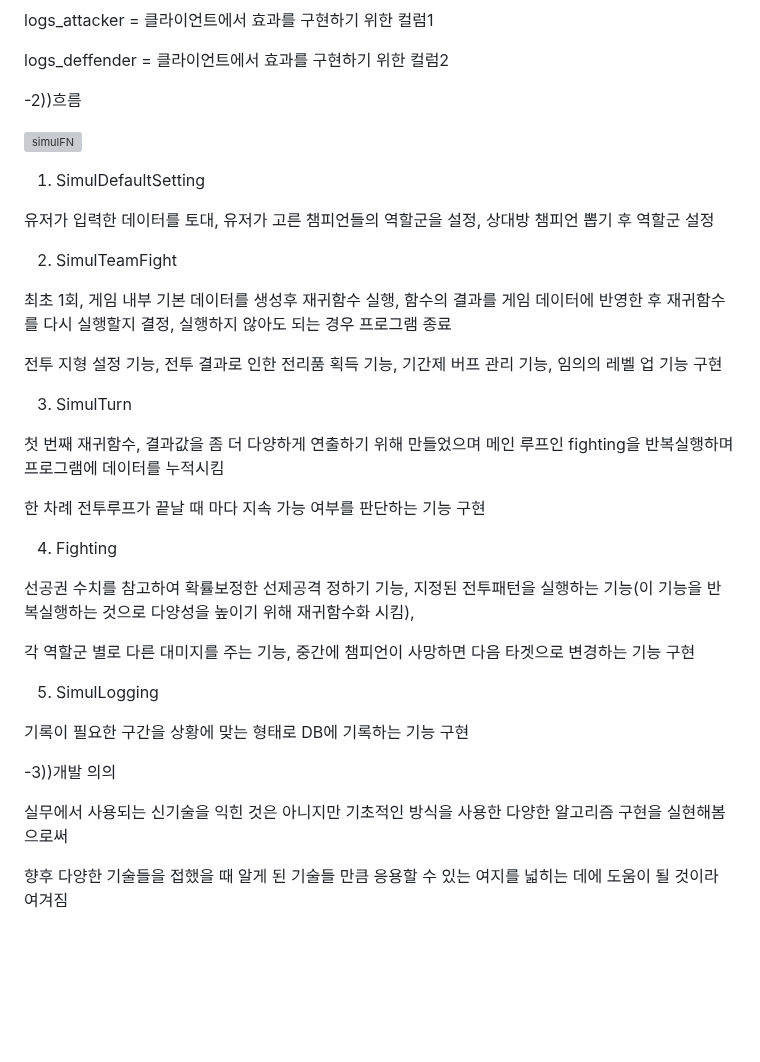
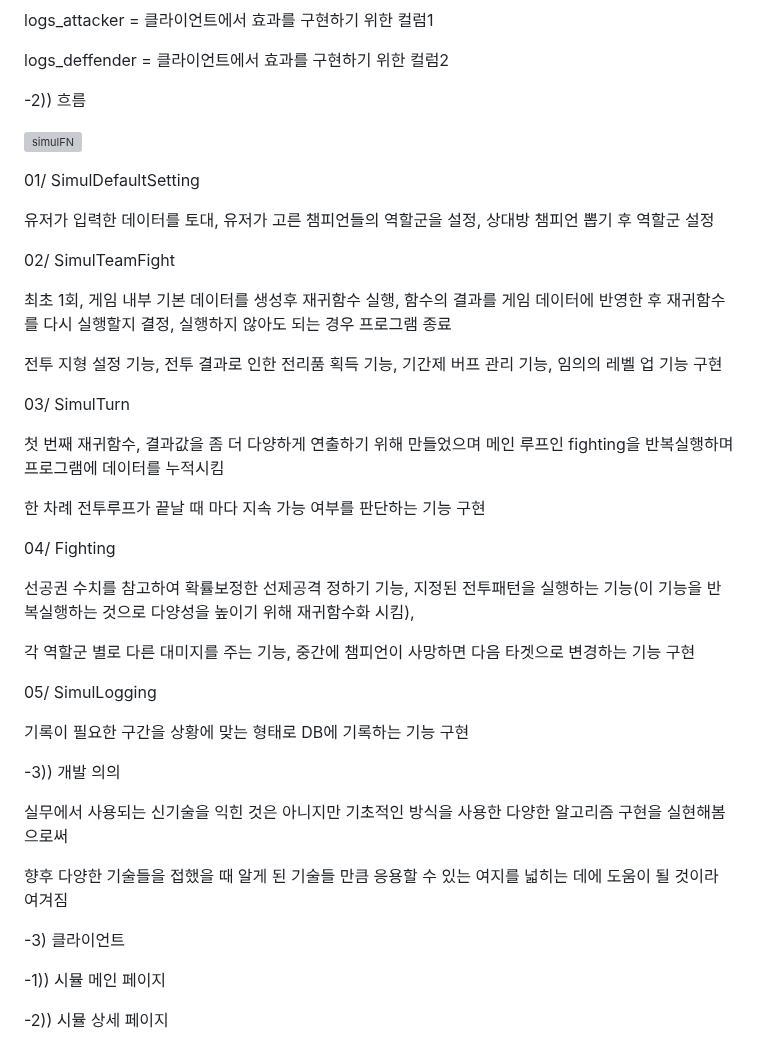
Before and after one commit to dh996/project11, a Markdown page: README.md, the part around one of its changes. Drawn GitHub-style; blank space fills up the shorter version; grey boxes are pictures that could not be loaded.

```diff
--- a/README.md
+++ b/README.md
@@ -170,38 +170,44 @@ logs_attacker = 클라이언트에서 효과를 구현하기 위한 컬럼1
 
 logs_deffender = 클라이언트에서 효과를 구현하기 위한 컬럼2
 
--2))흐름
+-2)) 흐름
 
 ![simulFN](https://github.com/dh996/project11/assets/139844465/0b61bd2b-0b07-42ef-bed4-63bb70d1c990)
 
-01. SimulDefaultSetting
+01/ SimulDefaultSetting
 
 유저가 입력한 데이터를 토대, 유저가 고른 챔피언들의 역할군을 설정, 상대방 챔피언 뽑기 후 역할군 설정
 
-02. SimulTeamFight
+02/ SimulTeamFight
 
 최초 1회, 게임 내부 기본 데이터를 생성후 재귀함수 실행, 함수의 결과를 게임 데이터에 반영한 후 재귀함수를 다시 실행할지 결정, 실행하지 않아도 되는 경우 프로그램 종료
 
 전투 지형 설정 기능, 전투 결과로 인한 전리품 획득 기능, 기간제 버프 관리 기능, 임의의 레벨 업 기능 구현
 
-03. SimulTurn
+03/ SimulTurn
 
 첫 번째 재귀함수, 결과값을 좀 더 다양하게 연출하기 위해 만들었으며 메인 루프인 fighting을 반복실행하며 프로그램에 데이터를 누적시킴
 
 한 차례 전투루프가 끝날 때 마다 지속 가능 여부를 판단하는 기능 구현
 
-04. Fighting
+04/ Fighting
 
 선공권 수치를 참고하여 확률보정한 선제공격 정하기 기능, 지정된 전투패턴을 실행하는 기능(이 기능을 반복실행하는 것으로 다양성을 높이기 위해 재귀함수화 시킴),
 
 각 역할군 별로 다른 대미지를 주는 기능, 중간에 챔피언이 사망하면 다음 타겟으로 변경하는 기능 구현
 
-05. SimulLogging
+05/ SimulLogging
 
 기록이 필요한 구간을 상황에 맞는 형태로 DB에 기록하는 기능 구현
 
--3))개발 의의
+-3)) 개발 의의
 
 실무에서 사용되는 신기술을 익힌 것은 아니지만 기초적인 방식을 사용한 다양한 알고리즘 구현을 실현해봄으로써
 
 향후 다양한 기술들을 접했을 때 알게 된 기술들 만큼 응용할 수 있는 여지를 넓히는 데에 도움이 될 것이라 여겨짐
+
+-3) 클라이언트
+
+-1)) 시뮬 메인 페이지
+
+-2)) 시뮬 상세 페이지
```
Also changed, not shown: other parts of README.md (+6 -6 lines).
